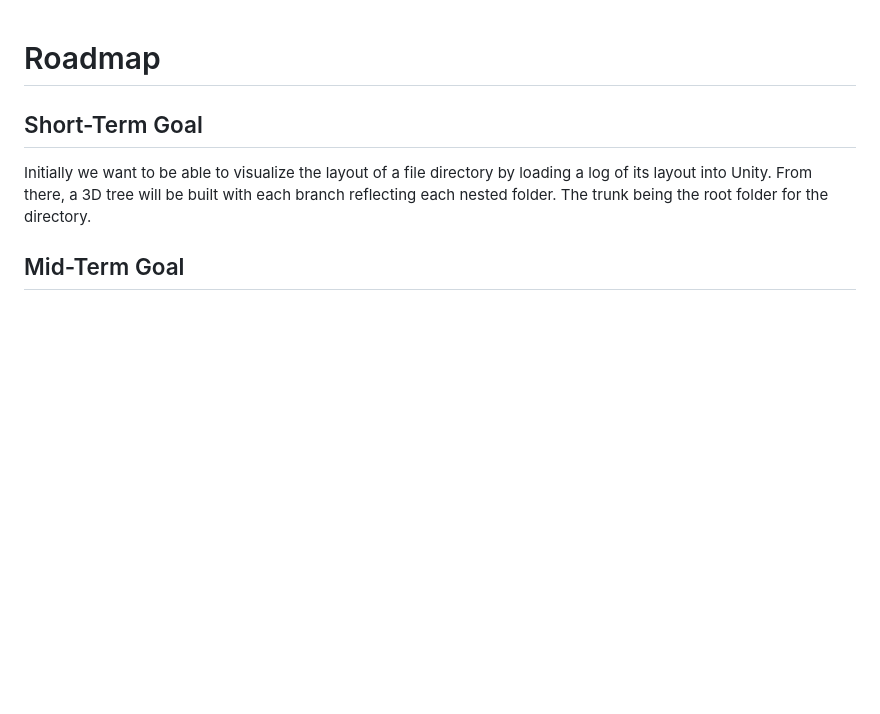
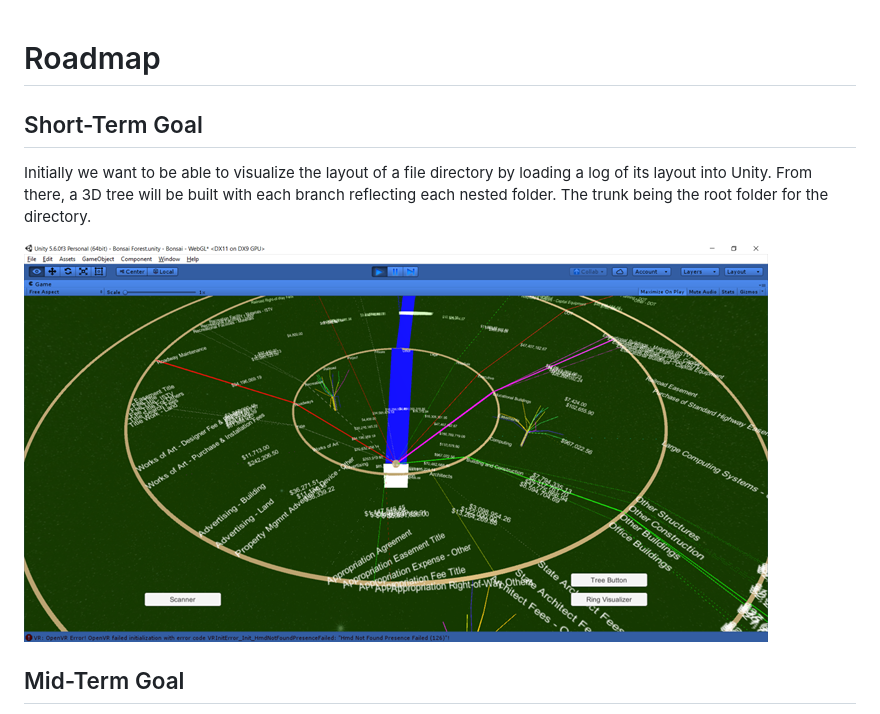
Before and after one commit to EarthAdam/bonsai-data, a Markdown page: roadmap.md, the part around the change. GitHub-like rendering; pictures changed too: assets/img2.png (added); blank space fills up the shorter version.

```diff
--- a/roadmap.md
+++ b/roadmap.md
@@ -1,10 +1,10 @@
-
-
 # Roadmap
 
 ## Short-Term Goal
 
 Initially we want to be able to visualize the layout of a file directory by loading a log of its layout into Unity. From there, a 3D tree will be built with each branch reflecting each nested folder. The trunk being the root folder for the directory.
+
+![](/assets/img2.png)
 
 ## Mid-Term Goal
 
```
Also changed, not shown: force-directed-graph-examples.md (+7 -7 lines).
